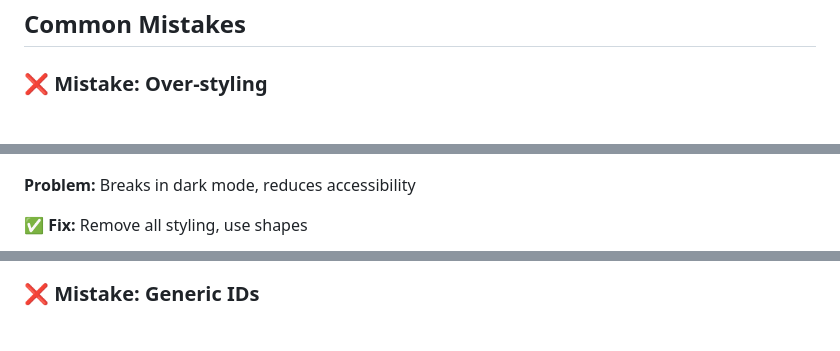
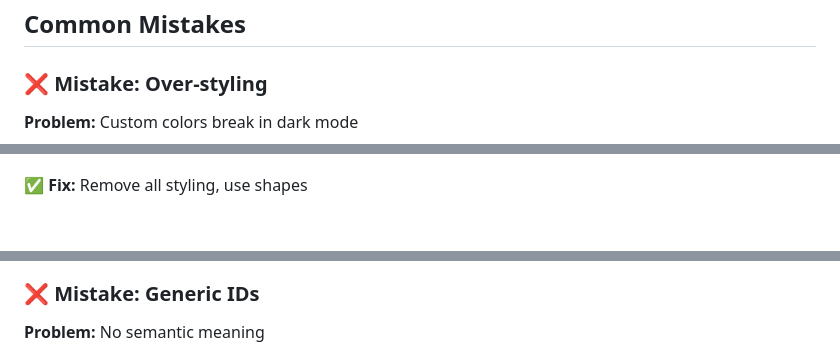
Before and after one commit to borealBytes/startup-blueprint, a Markdown page: .github/MERMAID_STYLE_GUIDE.md, 3 parts joined by grey strips. Drawn GitHub-style; blank space fills up the shorter version.

````diff
--- a/.github/MERMAID_STYLE_GUIDE.md
+++ b/.github/MERMAID_STYLE_GUIDE.md
@@ -613,4 +619,6 @@ flowchart TB
 
 ### ❌ Mistake: Over-styling
 
+**Problem:** Custom colors break in dark mode
+
 ```mermaid
@@ -622,6 +631,4 @@ flowchart TB
 ```
-
-**Problem:** Breaks in dark mode, reduces accessibility
 
 **✅ Fix:** Remove all styling, use shapes
 
@@ -633,4 +644,6 @@ flowchart TB
 
 ### ❌ Mistake: Generic IDs
 
+**Problem:** No semantic meaning
+
 ```mermaid
````
Also changed, not shown: other parts of .github/MERMAID_STYLE_GUIDE.md (+126 -108 lines).
